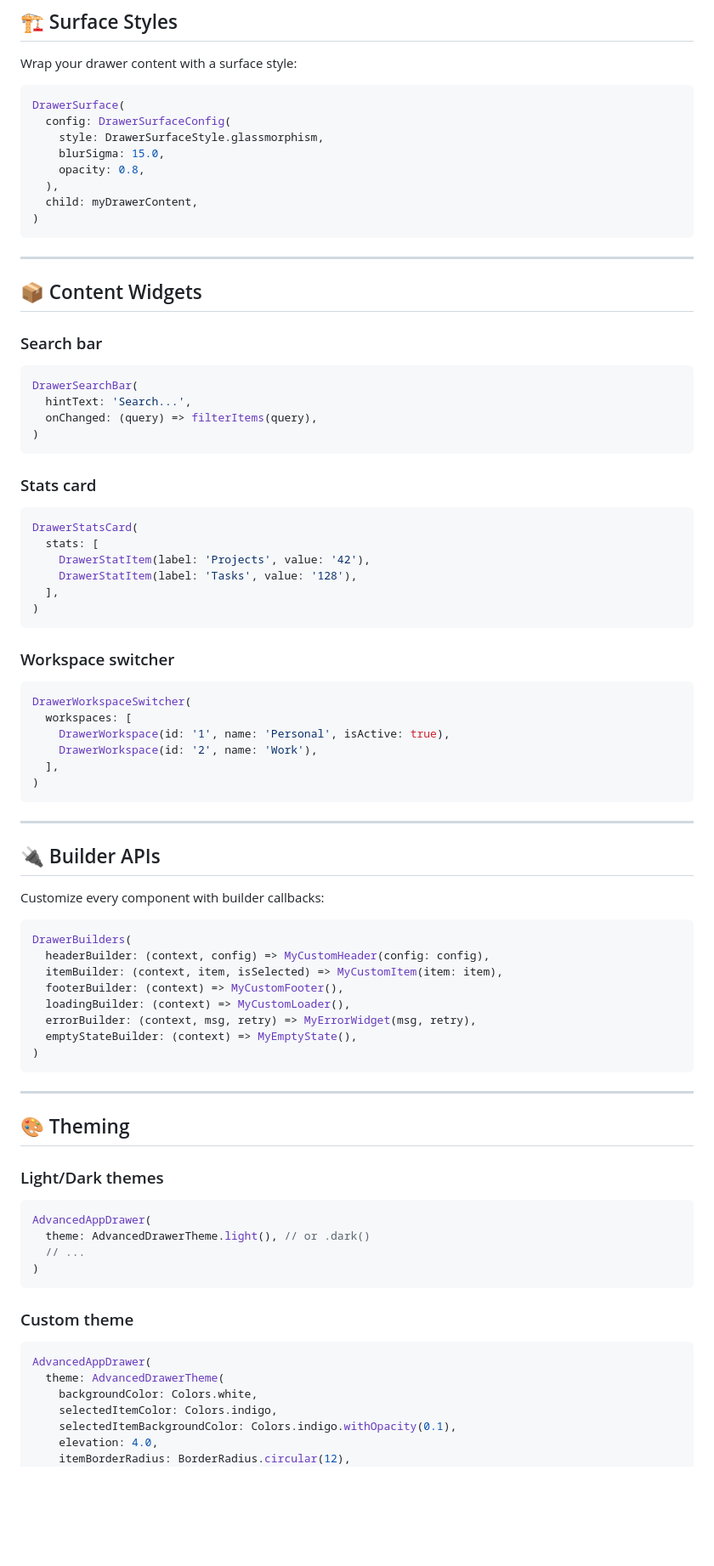
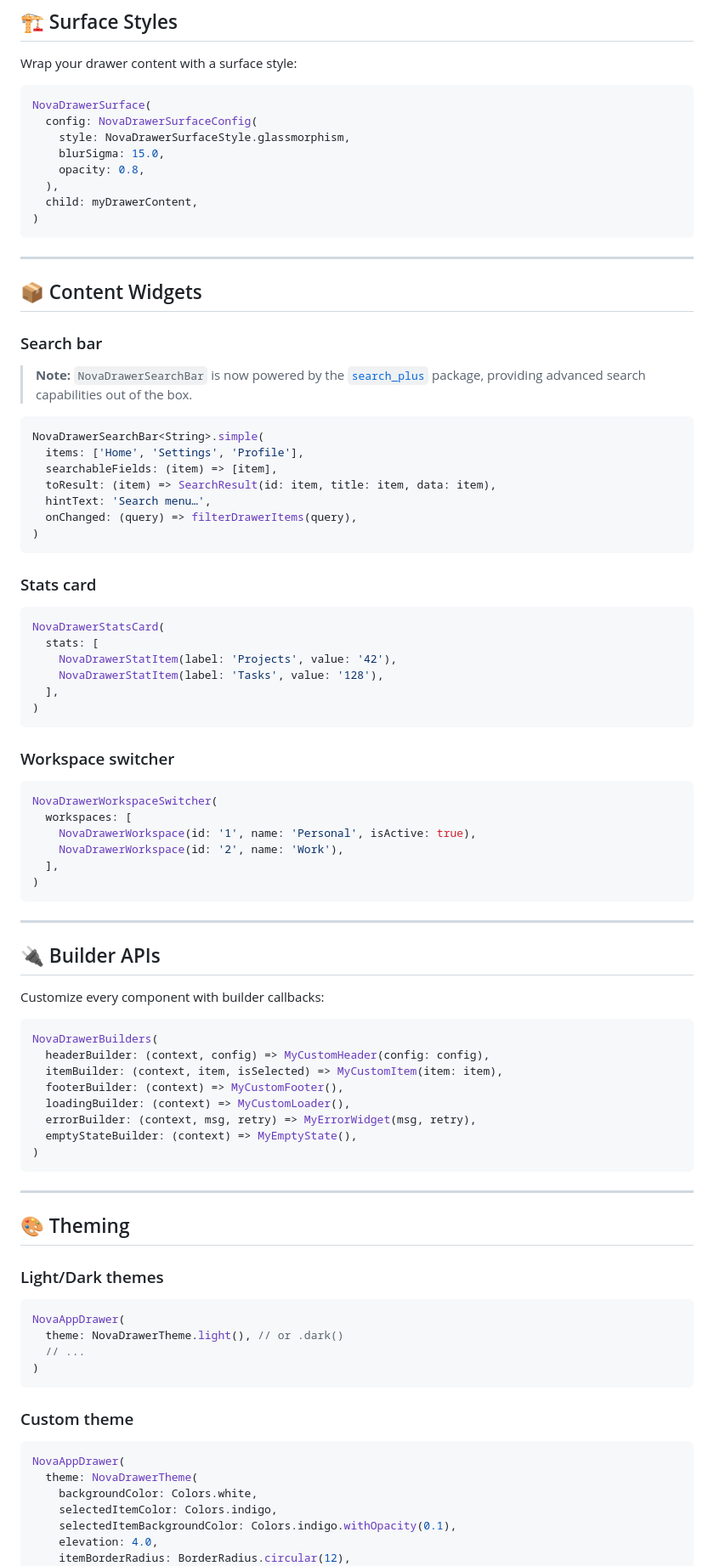
Before and after one commit to yasersabri580-oss/NovaDrawer, a Markdown page: README.md, the part around one of its changes. Shown at 85% size. GitHub-like rendering; blank space fills up the shorter version.

````diff
--- a/README.md
+++ b/README.md
@@ -253,9 +259,9 @@ NovaHeaderConfig(
 Wrap your drawer content with a surface style:
 
 ```dart
-DrawerSurface(
-  config: DrawerSurfaceConfig(
-    style: DrawerSurfaceStyle.glassmorphism,
+NovaDrawerSurface(
+  config: NovaDrawerSurfaceConfig(
+    style: NovaDrawerSurfaceStyle.glassmorphism,
     blurSigma: 15.0,
     opacity: 0.8,
   ),
@@ -269,20 +275,25 @@ DrawerSurface(
 
 ### Search bar
 
+> **Note:** `NovaDrawerSearchBar` is now powered by the [`search_plus`](https://pub.dev/packages/search_plus) package, providing advanced search capabilities out of the box.
+
 ```dart
-DrawerSearchBar(
-  hintText: 'Search...',
-  onChanged: (query) => filterItems(query),
+NovaDrawerSearchBar<String>.simple(
+  items: ['Home', 'Settings', 'Profile'],
+  searchableFields: (item) => [item],
+  toResult: (item) => SearchResult(id: item, title: item, data: item),
+  hintText: 'Search menu…',
+  onChanged: (query) => filterDrawerItems(query),
 )
 ```
 
 ### Stats card
 
 ```dart
-DrawerStatsCard(
+NovaDrawerStatsCard(
   stats: [
-    DrawerStatItem(label: 'Projects', value: '42'),
-    DrawerStatItem(label: 'Tasks', value: '128'),
+    NovaDrawerStatItem(label: 'Projects', value: '42'),
+    NovaDrawerStatItem(label: 'Tasks', value: '128'),
   ],
 )
 ```
@@ -290,10 +301,10 @@ DrawerStatsCard(
 ### Workspace switcher
 
 ```dart
-DrawerWorkspaceSwitcher(
+NovaDrawerWorkspaceSwitcher(
   workspaces: [
-    DrawerWorkspace(id: '1', name: 'Personal', isActive: true),
-    DrawerWorkspace(id: '2', name: 'Work'),
+    NovaDrawerWorkspace(id: '1', name: 'Personal', isActive: true),
+    NovaDrawerWorkspace(id: '2', name: 'Work'),
   ],
 )
 ```
@@ -305,7 +316,7 @@ DrawerWorkspaceSwitcher(
 Customize every component with builder callbacks:
 
 ```dart
-DrawerBuilders(
+NovaDrawerBuilders(
   headerBuilder: (context, config) => MyCustomHeader(config: config),
   itemBuilder: (context, item, isSelected) => MyCustomItem(item: item),
   footerBuilder: (context) => MyCustomFooter(),
@@ -322,8 +333,8 @@ DrawerBuilders(
 ### Light/Dark themes
 
 ```dart
-AdvancedAppDrawer(
-  theme: AdvancedDrawerTheme.light(), // or .dark()
+NovaAppDrawer(
+  theme: NovaDrawerTheme.light(), // or .dark()
   // ...
 )
 ```
@@ -331,8 +342,8 @@ AdvancedAppDrawer(
 ### Custom theme
 
 ```dart
-AdvancedAppDrawer(
-  theme: AdvancedDrawerTheme(
+NovaAppDrawer(
+  theme: NovaDrawerTheme(
     backgroundColor: Colors.white,
     selectedItemColor: Colors.indigo,
     selectedItemBackgroundColor: Colors.indigo.withOpacity(0.1),
````
Also changed, not shown: other parts of README.md (+163 -84 lines).
